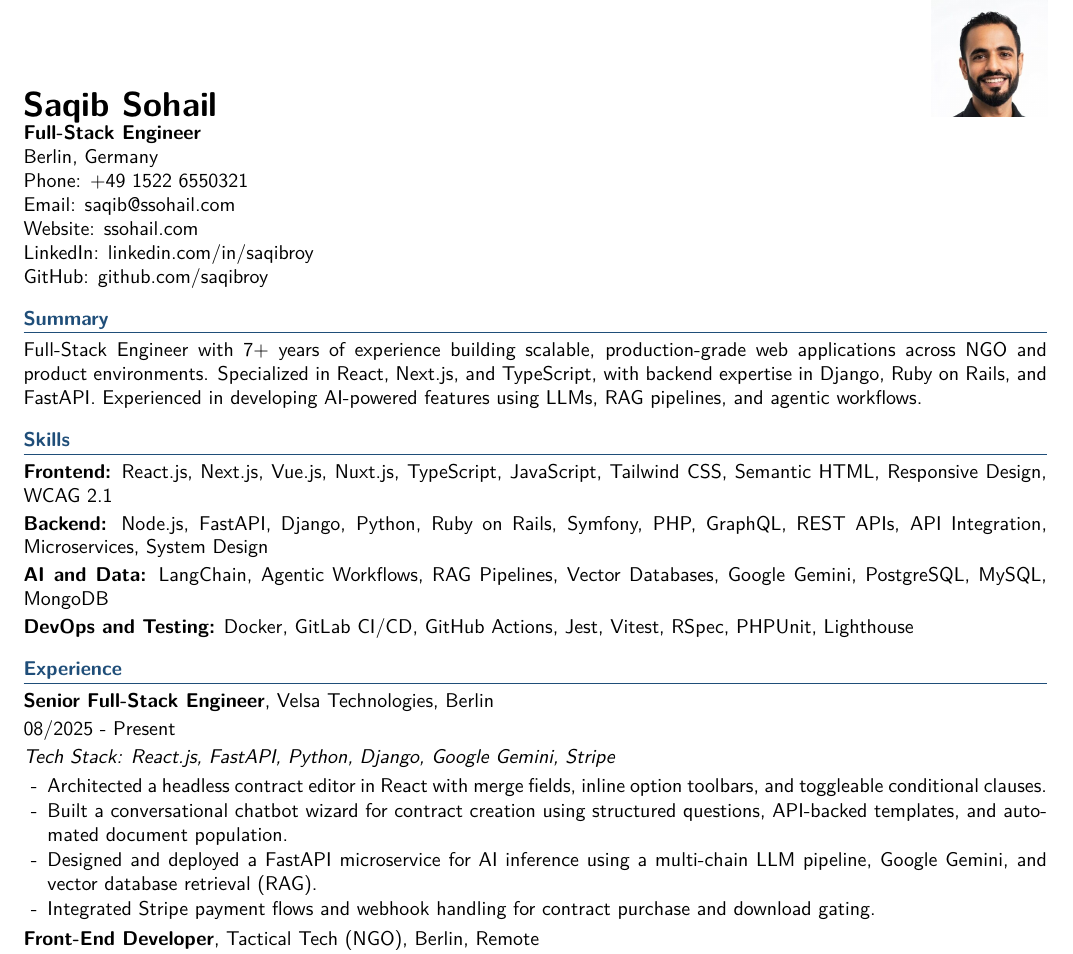
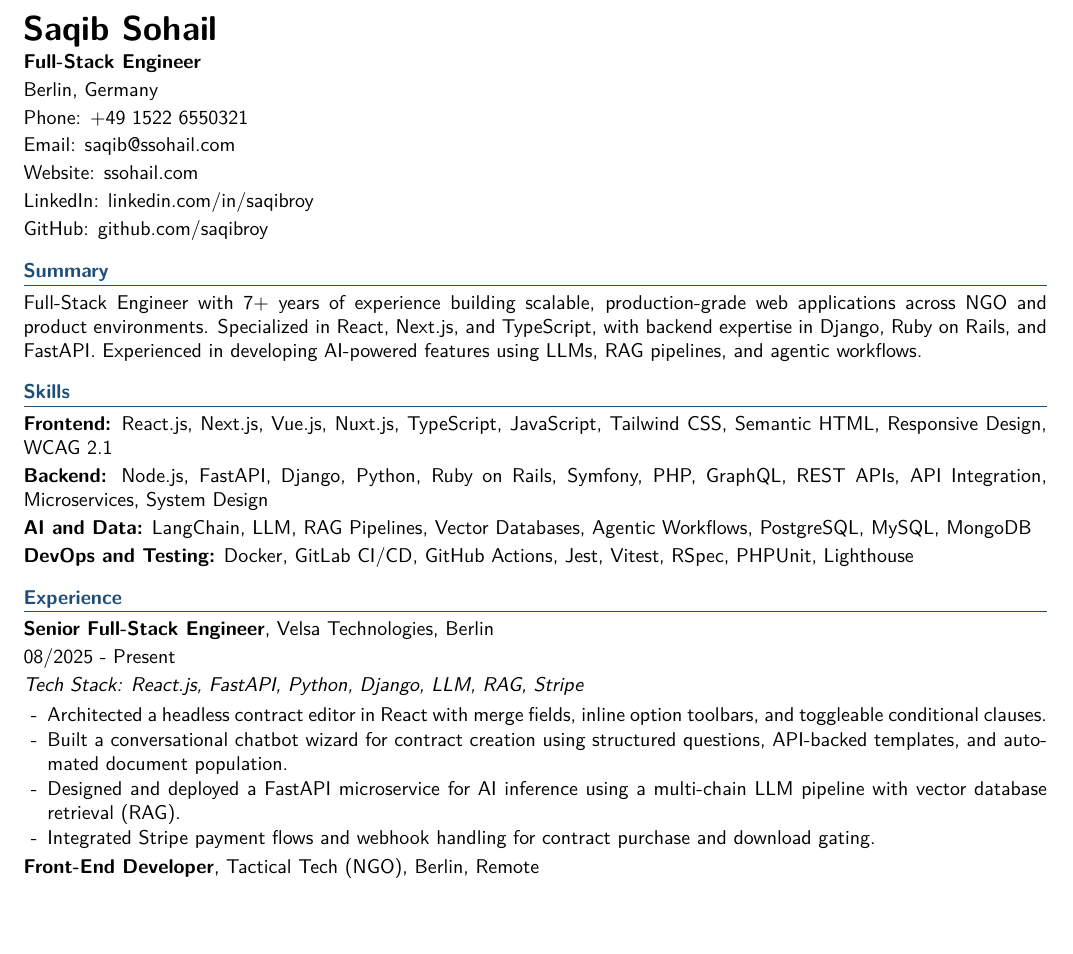
Before and after one commit to saqibroy/modern-cv-template, a LaTeX CV (ats_resume.tex): part of page 1 of 2, cut so that both start at the same text, the shorter picture padded with empty space. Compiled offline with pdfLaTeX.

Commit message:
update cv data

```diff
--- a/ats_resume.tex
+++ b/ats_resume.tex
@@ -54,12 +53,6 @@ Email: \href{mailto:saqib@ssohail.com}{saqib@ssohail.com}\par
 Website: ssohail.com\par
 LinkedIn: linkedin.com/in/saqibroy\par
 GitHub: github.com/saqibroy
-\end{minipage}
-\hfill
-\begin{minipage}[t]{0.18\textwidth}
-\raggedleft
-\includegraphics[width=58pt]{profile-cv.jpg}
-\end{minipage}
 
 \section*{Summary}
 Full-Stack Engineer with 7+ years of experience building scalable, production-grade web applications across NGO and product environments. Specialized in React, Next.js, and TypeScript, with backend expertise in Django, Ruby on Rails, and FastAPI. Experienced in developing AI-powered features using LLMs, RAG pipelines, and agentic workflows.
@@ -67,15 +60,15 @@ Full-Stack Engineer with 7+ years of experience building scalable, production-gr
 \section*{Skills}
 \textbf{Frontend:} React.js, Next.js, Vue.js, Nuxt.js, TypeScript, JavaScript, Tailwind CSS, Semantic HTML, Responsive Design, WCAG 2.1\par
 \textbf{Backend:} Node.js, FastAPI, Django, Python, Ruby on Rails, Symfony, PHP, GraphQL, REST APIs, API Integration, Microservices, System Design\par
-\textbf{AI and Data:} LangChain, Agentic Workflows, RAG Pipelines, Vector Databases, Google Gemini, PostgreSQL, MySQL, MongoDB\par
+\textbf{AI and Data:} LangChain, LLM, RAG Pipelines, Vector Databases, Agentic Workflows, PostgreSQL, MySQL, MongoDB\par
 \textbf{DevOps and Testing:} Docker, GitLab CI/CD, GitHub Actions, Jest, Vitest, RSpec, PHPUnit, Lighthouse
 
 \section*{Experience}
-\entry{Senior Full-Stack Engineer}{Velsa Technologies, Berlin}{08/2025 - Present}{React.js, FastAPI, Python, Django, Google Gemini, Stripe}
+\entry{Senior Full-Stack Engineer}{Velsa Technologies, Berlin}{08/2025 - Present}{React.js, FastAPI, Python, Django, LLM, RAG, Stripe}
 \begin{itemize}
   \item Architected a headless contract editor in React with merge fields, inline option toolbars, and toggleable conditional clauses.
   \item Built a conversational chatbot wizard for contract creation using structured questions, API-backed templates, and automated document population.
-  \item Designed and deployed a FastAPI microservice for AI inference using a multi-chain LLM pipeline, Google Gemini, and vector database retrieval (RAG).
+  \item Designed and deployed a FastAPI microservice for AI inference using a multi-chain LLM pipeline with vector database retrieval (RAG).
   \item Integrated Stripe payment flows and webhook handling for contract purchase and download gating.
 \end{itemize}
 
```
Also changed, not shown: ats_resume.md (+3 -3 lines), template-frontend.tex (+2 -2 lines), template.tex (+2 -2 lines), ats_resume.tex (1 more changed lines).
